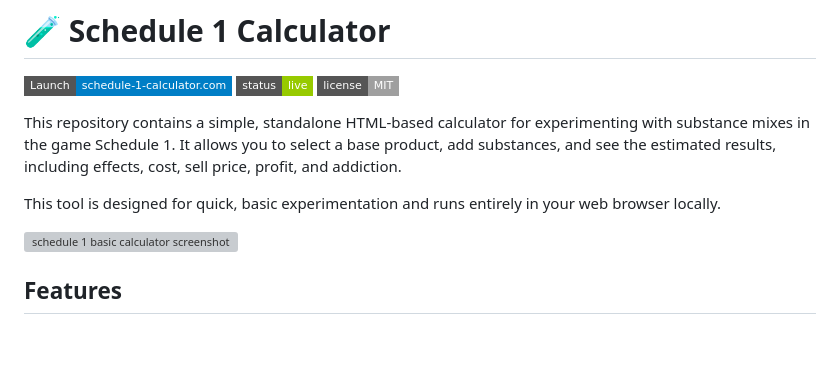
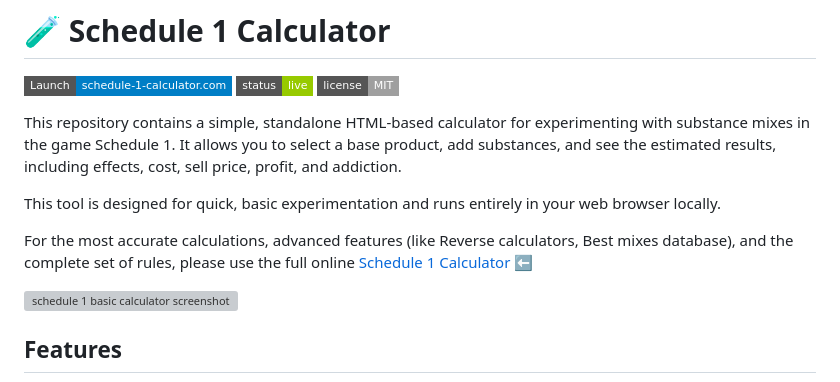
Before and after one commit to schedule1-calculator/schedule-1-calculator, a Markdown page: README.md, the part around the change. Drawn GitHub-style; badges without logos; blank space fills up the shorter version; grey boxes are pictures that could not be loaded.

```diff
--- a/README.md
+++ b/README.md
@@ -7,6 +7,8 @@
 This repository contains a simple, standalone HTML-based calculator for experimenting with substance mixes in the game Schedule 1. It allows you to select a base product, add substances, and see the estimated results, including effects, cost, sell price, profit, and addiction.
 
 This tool is designed for quick, basic experimentation and runs entirely in your web browser locally.
+
+For the most accurate calculations, advanced features (like Reverse calculators, Best mixes database), and the complete set of rules, please use the full online [Schedule 1 Calculator](https://schedule-1-calculator.com/?utm_source=github) ⬅️
 
 ![schedule 1 basic calculator screenshot](https://raw.githubusercontent.com/schedule1-calculator/schedule-1-calculator/refs/heads/main/schedule-1-calculator-basic.webp)
 
```
